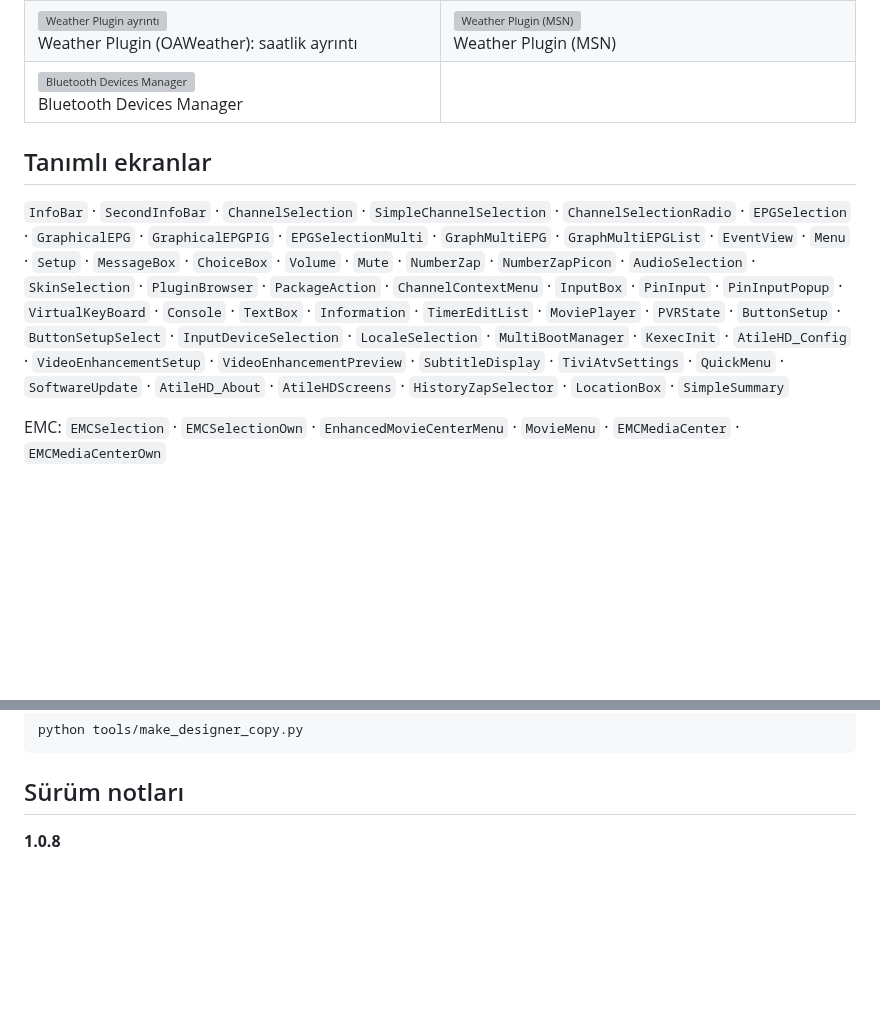
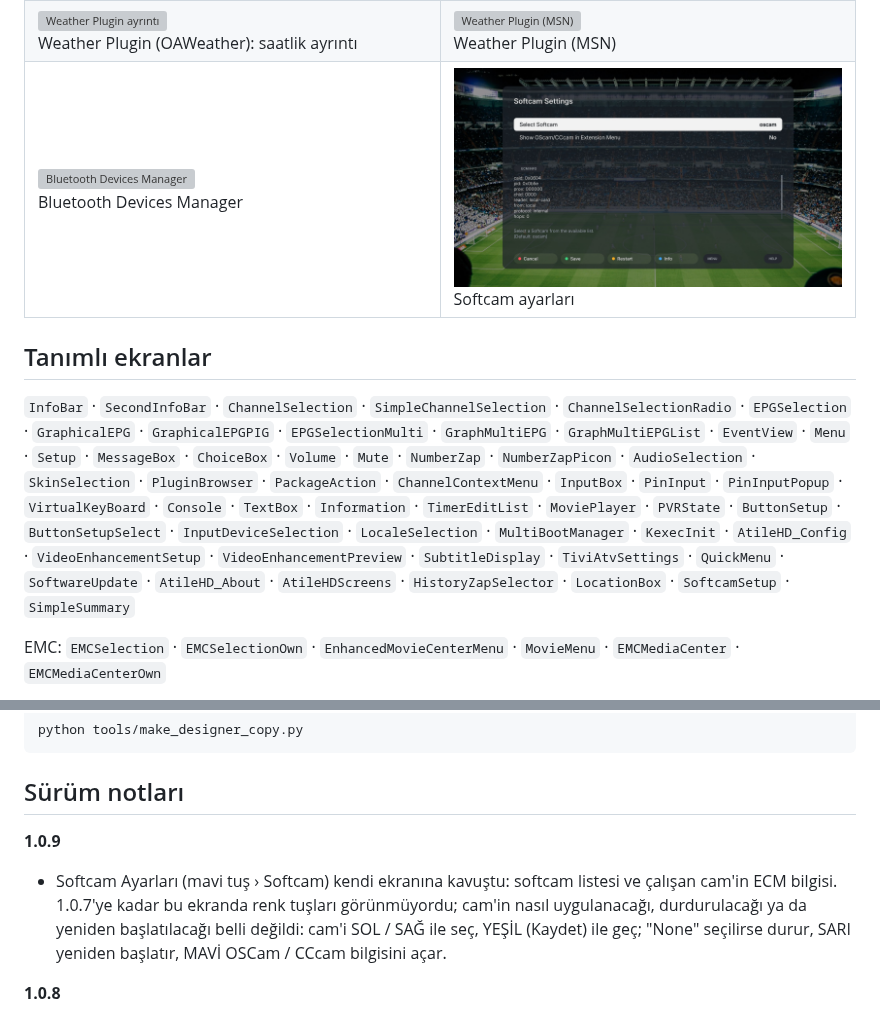
Before and after one commit to fyildirim-debug/tiviatv-fhd, a Markdown page: README.tr.md, 2 parts joined by grey strips. Drawn GitHub-style; pictures changed too: docs/screenshots/softcam.jpg (added); blank space fills up the shorter version; grey boxes are pictures that could not be loaded.

Commit message:
1.0.9: Softcam Settings screen with ECM info panel

```diff
--- a/README.tr.md
+++ b/README.tr.md
@@ -319,7 +319,7 @@ Tipi** eklentisinden seçilir (bkz. [Font](#font)).
 </tr>
 <tr>
 <td><img src="docs/screenshots/bluetooth.jpg" alt="Bluetooth Devices Manager"><br>Bluetooth Devices Manager</td>
-<td></td>
+<td><img src="docs/screenshots/softcam.jpg" alt="Softcam ayarları"><br>Softcam ayarları</td>
 </tr>
 </table>
 
@@ -335,7 +335,7 @@ Tipi** eklentisinden seçilir (bkz. [Font](#font)).
 `MoviePlayer` · `PVRState` · `ButtonSetup` · `ButtonSetupSelect` · `InputDeviceSelection` ·
 `LocaleSelection` · `MultiBootManager` · `KexecInit` · `AtileHD_Config` · `VideoEnhancementSetup` ·
 `VideoEnhancementPreview` · `SubtitleDisplay` · `TiviAtvSettings` ·
-`QuickMenu` · `SoftwareUpdate` · `AtileHD_About` · `AtileHDScreens` · `HistoryZapSelector` · `LocationBox` ·
+`QuickMenu` · `SoftwareUpdate` · `AtileHD_About` · `AtileHDScreens` · `HistoryZapSelector` · `LocationBox` · `SoftcamSetup` ·
 `SimpleSummary`
 
 EMC: `EMCSelection` · `EMCSelectionOwn` · `EnhancedMovieCenterMenu` · `MovieMenu` ·
@@ -629,6 +629,14 @@ python tools/make_designer_copy.py
 
 ## Sürüm notları
 
+**1.0.9**
+- Softcam Ayarları (mavi tuş › Softcam) kendi ekranına kavuştu: softcam
+  listesi ve çalışan cam'in ECM bilgisi. 1.0.7'ye kadar bu ekranda renk
+  tuşları görünmüyordu; cam'in nasıl uygulanacağı, durdurulacağı ya da yeniden
+  başlatılacağı belli değildi: cam'i SOL / SAĞ ile seç, YEŞİL (Kaydet) ile
+  geç; "None" seçilirse durur, SARI yeniden başlatır, MAVİ OSCam / CCcam
+  bilgisini açar.
+
 **1.0.8**
 - Bilgi çubuğu: şifre rozeti uydu kanallarında "Invalid type" yazıyordu
   (openATV'den olmayan bir değer istiyordu). Artık şifreleme sistemini (Nagra,
```
Also changed, not shown: README.md (+9 -2 lines), 3 other files.
